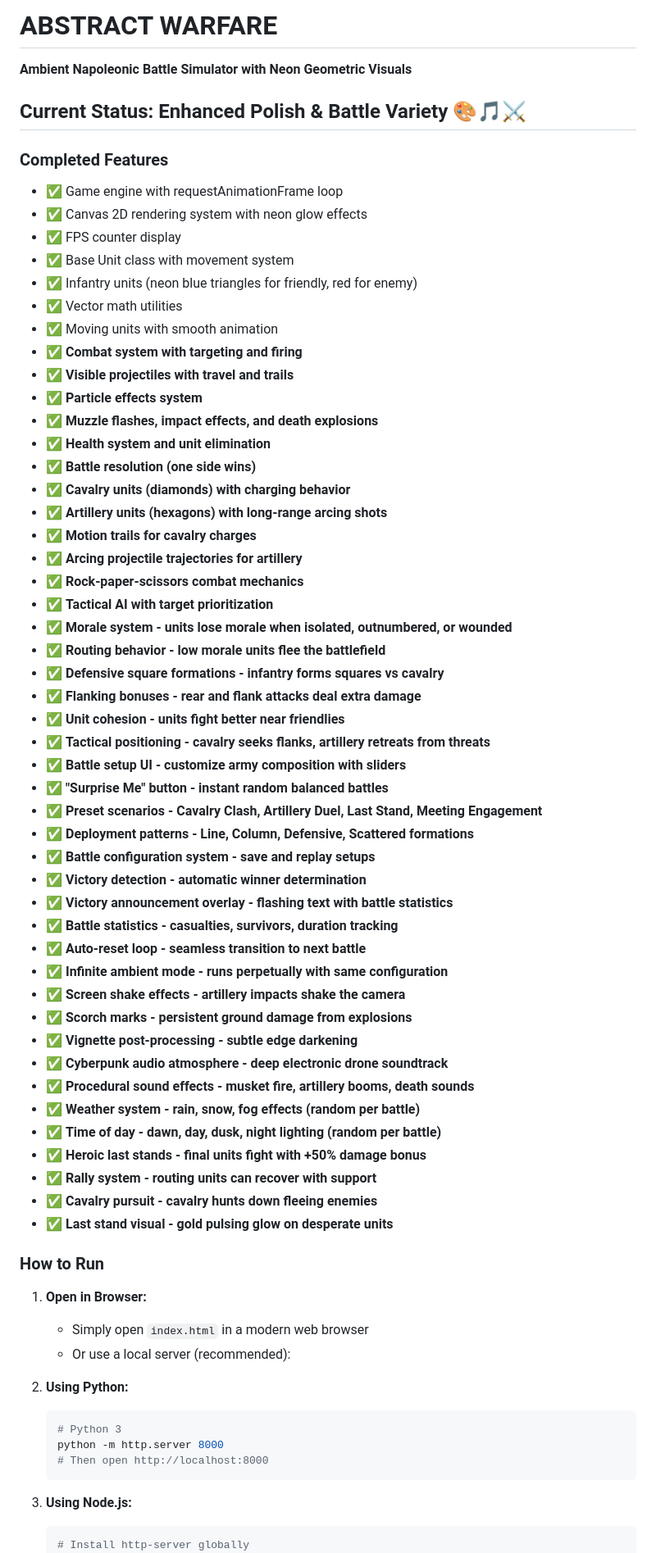
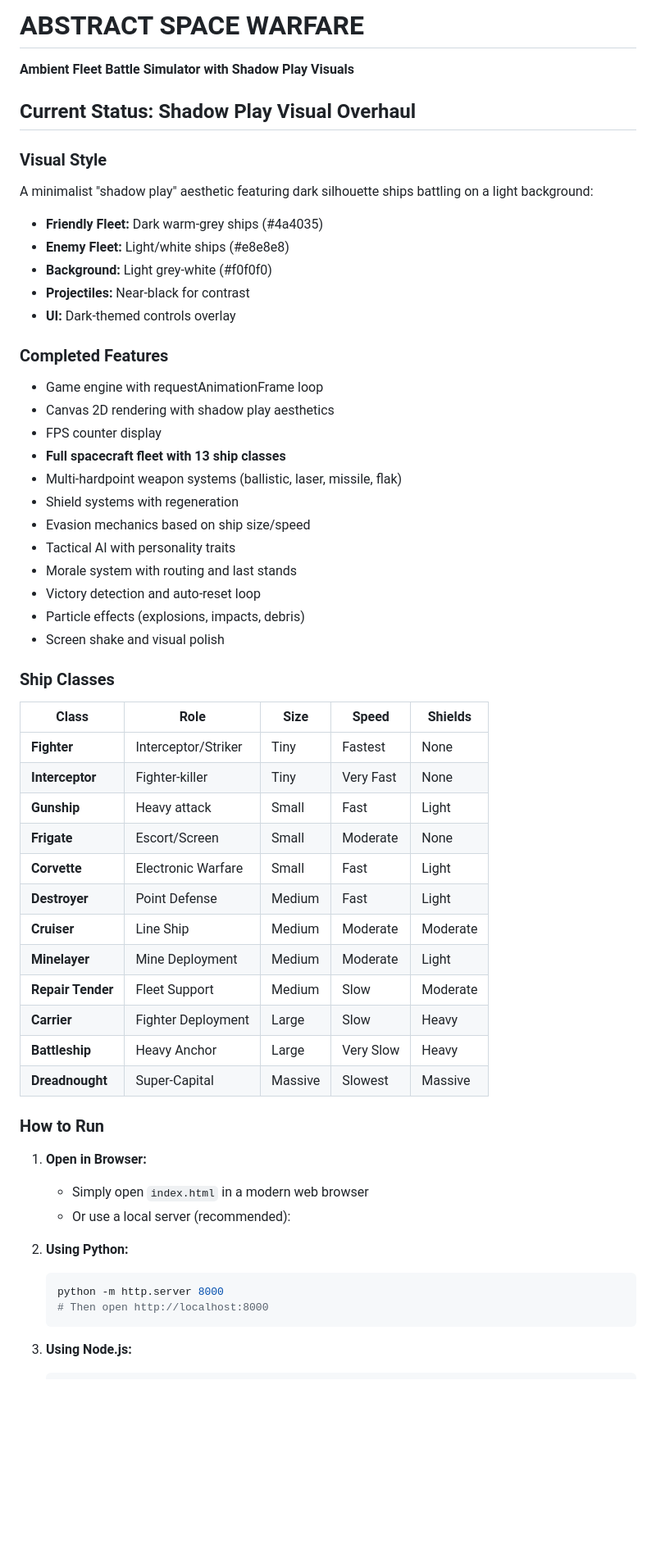
Before and after one commit to kpgrubb/abstract-space-warfare, a Markdown page: README.md, the part around one of its changes. Shown at 82% size. Drawn GitHub-style; blank space fills up the shorter version.

````diff
--- a/README.md
+++ b/README.md
@@ -1,55 +1,46 @@
-# ABSTRACT WARFARE
-**Ambient Napoleonic Battle Simulator with Neon Geometric Visuals**
+# ABSTRACT SPACE WARFARE
+**Ambient Fleet Battle Simulator with Shadow Play Visuals**
 
-## Current Status: Enhanced Polish & Battle Variety 🎨🎵⚔️
+## Current Status: Shadow Play Visual Overhaul
+
+### Visual Style
+A minimalist "shadow play" aesthetic featuring dark silhouette ships battling on a light background:
+- **Friendly Fleet:** Dark warm-grey ships (#4a4035)
+- **Enemy Fleet:** Light/white ships (#e8e8e8)
+- **Background:** Light grey-white (#f0f0f0)
+- **Projectiles:** Near-black for contrast
+- **UI:** Dark-themed controls overlay
 
 ### Completed Features
-- ✅ Game engine with requestAnimationFrame loop
-- ✅ Canvas 2D rendering system with neon glow effects
-- ✅ FPS counter display
-- ✅ Base Unit class with movement system
-- ✅ Infantry units (neon blue triangles for friendly, red for enemy)
-- ✅ Vector math utilities
-- ✅ Moving units with smooth animation
-- ✅ **Combat system with targeting and firing**
-- ✅ **Visible projectiles with travel and trails**
-- ✅ **Particle effects system**
-- ✅ **Muzzle flashes, impact effects, and death explosions**
-- ✅ **Health system and unit elimination**
-- ✅ **Battle resolution (one side wins)**
-- ✅ **Cavalry units (diamonds) with charging behavior**
-- ✅ **Artillery units (hexagons) with long-range arcing shots**
-- ✅ **Motion trails for cavalry charges**
-- ✅ **Arcing projectile trajectories for artillery**
-- ✅ **Rock-paper-scissors combat mechanics**
-- ✅ **Tactical AI with target prioritization**
-- ✅ **Morale system - units lose morale when isolated, outnumbered, or wounded**
-- ✅ **Routing behavior - low morale units flee the battlefield**
-- ✅ **Defensive square formations - infantry forms squares vs cavalry**
-- ✅ **Flanking bonuses - rear and flank attacks deal extra damage**
-- ✅ **Unit cohesion - units fight better near friendlies**
-- ✅ **Tactical positioning - cavalry seeks flanks, artillery retreats from threats**
-- ✅ **Battle setup UI - customize army composition with sliders**
-- ✅ **"Surprise Me" button - instant random balanced battles**
-- ✅ **Preset scenarios - Cavalry Clash, Artillery Duel, Last Stand, Meeting Engagement**
-- ✅ **Deployment patterns - Line, Column, Defensive, Scattered formations**
-- ✅ **Battle configuration system - save and replay setups**
-- ✅ **Victory detection - automatic winner determination**
-- ✅ **Victory announcement overlay - flashing text with battle statistics**
-- ✅ **Battle statistics - casualties, survivors, duration tracking**
-- ✅ **Auto-reset loop - seamless transition to next battle**
-- ✅ **Infinite ambient mode - runs perpetually with same configuration**
-- ✅ **Screen shake effects - artillery impacts shake the camera**
-- ✅ **Scorch marks - persistent ground damage from explosions**
-- ✅ **Vignette post-processing - subtle edge darkening**
-- ✅ **Cyberpunk audio atmosphere - deep electronic drone soundtrack**
-- ✅ **Procedural sound effects - musket fire, artillery booms, death sounds**
-- ✅ **Weather system - rain, snow, fog effects (random per battle)**
-- ✅ **Time of day - dawn, day, dusk, night lighting (random per battle)**
-- ✅ **Heroic last stands - final units fight with +50% damage bonus**
-- ✅ **Rally system - routing units can recover with support**
-- ✅ **Cavalry pursuit - cavalry hunts down fleeing enemies**
-- ✅ **Last stand visual - gold pulsing glow on desperate units**
+- Game engine with requestAnimationFrame loop
+- Canvas 2D rendering with shadow play aesthetics
+- FPS counter display
+- **Full spacecraft fleet with 13 ship classes**
+- Multi-hardpoint weapon systems (ballistic, laser, missile, flak)
+- Shield systems with regeneration
+- Evasion mechanics based on ship size/speed
+- Tactical AI with personality traits
+- Morale system with routing and last stands
+- Victory detection and auto-reset loop
+- Particle effects (explosions, impacts, debris)
+- Screen shake and visual polish
+
+### Ship Classes
+
+| Class | Role | Size | Speed | Shields |
+|-------|------|------|-------|---------|
+| **Fighter** | Interceptor/Striker | Tiny | Fastest | None |
+| **Interceptor** | Fighter-killer | Tiny | Very Fast | None |
+| **Gunship** | Heavy attack | Small | Fast | Light |
+| **Frigate** | Escort/Screen | Small | Moderate | None |
+| **Corvette** | Electronic Warfare | Small | Fast | Light |
+| **Destroyer** | Point Defense | Medium | Fast | Light |
+| **Cruiser** | Line Ship | Medium | Moderate | Moderate |
+| **Minelayer** | Mine Deployment | Medium | Moderate | Light |
+| **Repair Tender** | Fleet Support | Medium | Slow | Moderate |
+| **Carrier** | Fighter Deployment | Large | Slow | Heavy |
+| **Battleship** | Heavy Anchor | Large | Very Slow | Heavy |
+| **Dreadnought** | Super-Capital | Massive | Slowest | Massive |
 
 ### How to Run
 
@@ -59,12 +50,10 @@
 
 2. **Using Python:**
    ```bash
-   # Python 3
    python -m http.server 8000
    # Then open http://localhost:8000
    ```
 
 3. **Using Node.js:**
    ```bash
-   # Install http-server globally
    npm install -g http-server
````
Also changed, not shown: other parts of README.md (+49 -89 lines).
